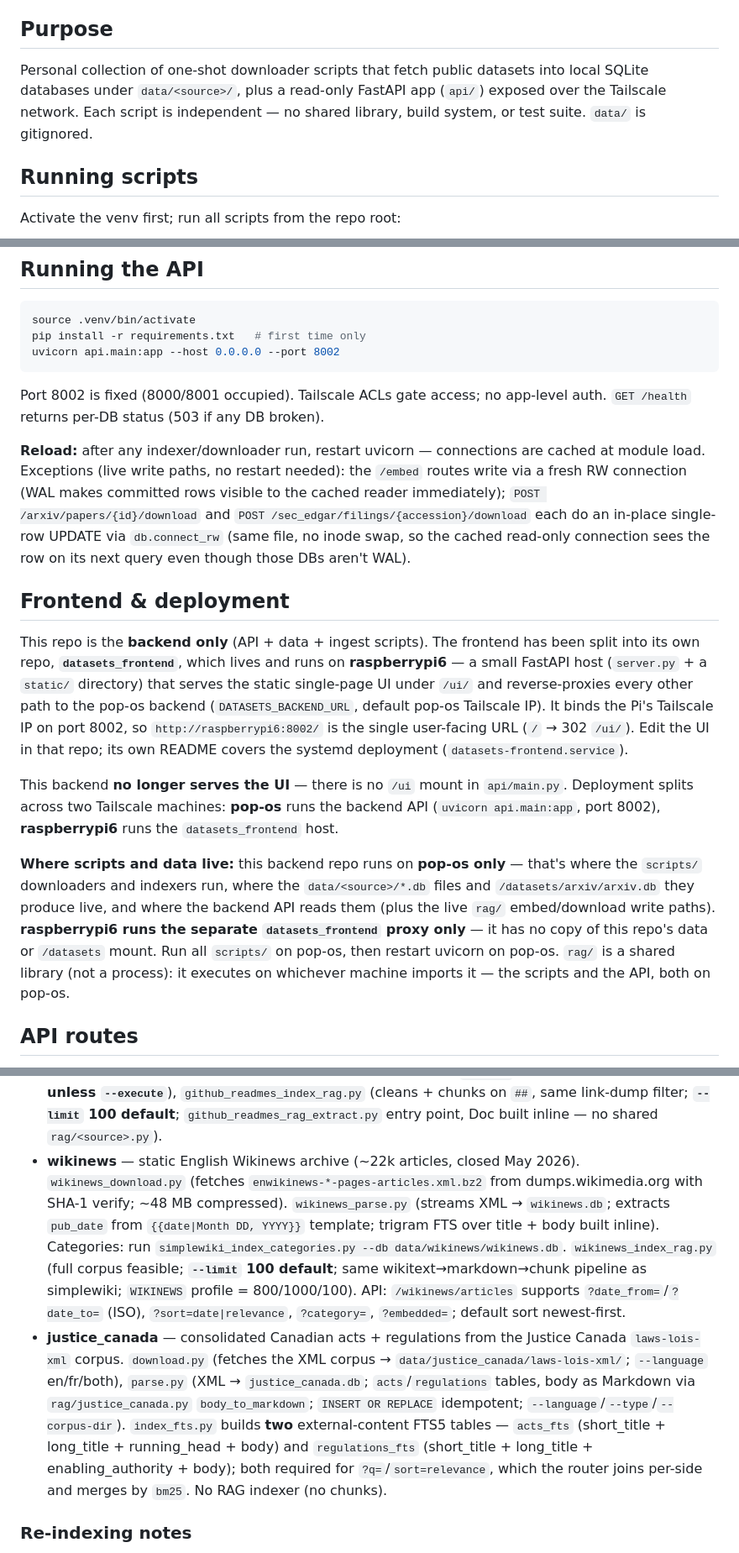
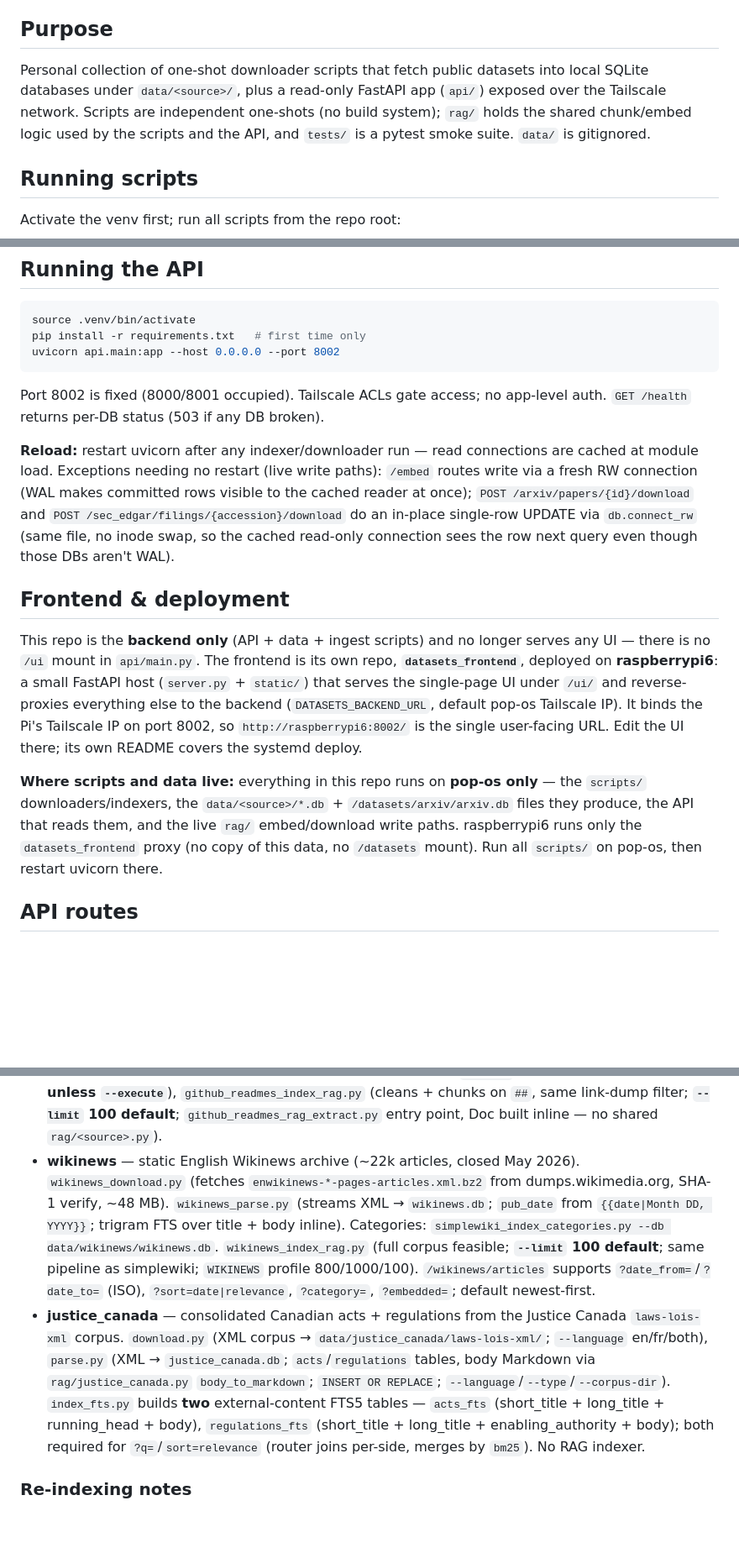
Before and after one commit to kylegwlawrence/rags, a Markdown page: CLAUDE.md, 3 parts joined by grey strips. Shown at 84% size. GitHub-like rendering; blank space fills up the shorter version.

Commit message:
docs: trim CLAUDE.md for the backend-only repo
- Fix stale Purpose claim (rag/ shared lib + tests/ do exist).
- Collapse the redundant 3-paragraph Frontend & deployment block into 2
  (backend-only, no /ui mount, frontend split to datasets_frontend).
- Tighten wording on the wordiest script notes without dropping any
  flags, paths, or numbers.

Co-Authored-By: Claude Opus 4.8 (1M context) <noreply@anthropic.com>

```diff
--- a/CLAUDE.md
+++ b/CLAUDE.md
@@ -4,7 +4,7 @@ This file provides guidance to Claude Code (claude.ai/code) when working with co
 
 ## Purpose
 
-Personal collection of one-shot downloader scripts that fetch public datasets into local SQLite databases under `data/<source>/`, plus a read-only FastAPI app (`api/`) exposed over the Tailscale network. Each script is independent — no shared library, build system, or test suite. `data/` is gitignored.
+Personal collection of one-shot downloader scripts that fetch public datasets into local SQLite databases under `data/<source>/`, plus a read-only FastAPI app (`api/`) exposed over the Tailscale network. Scripts are independent one-shots (no build system); `rag/` holds the shared chunk/embed logic used by the scripts and the API, and `tests/` is a pytest smoke suite. `data/` is gitignored.
 
 ## Running scripts
 
@@ -84,15 +84,13 @@ uvicorn api.main:app --host 0.0.0.0 --port 8002
 
 Port 8002 is fixed (8000/8001 occupied). Tailscale ACLs gate access; no app-level auth. `GET /health` returns per-DB status (503 if any DB broken).
 
-**Reload:** after any indexer/downloader run, restart uvicorn — connections are cached at module load. Exceptions (live write paths, no restart needed): the `/embed` routes write via a fresh RW connection (WAL makes committed rows visible to the cached reader immediately); `POST /arxiv/papers/{id}/download` and `POST /sec_edgar/filings/{accession}/download` each do an in-place single-row UPDATE via `db.connect_rw` (same file, no inode swap, so the cached read-only connection sees the row on its next query even though those DBs aren't WAL).
+**Reload:** restart uvicorn after any indexer/downloader run — read connections are cached at module load. Exceptions needing no restart (live write paths): `/embed` routes write via a fresh RW connection (WAL makes committed rows visible to the cached reader at once); `POST /arxiv/papers/{id}/download` and `POST /sec_edgar/filings/{accession}/download` do an in-place single-row UPDATE via `db.connect_rw` (same file, no inode swap, so the cached read-only connection sees the row next query even though those DBs aren't WAL).
 
 ## Frontend & deployment
 
-This repo is the **backend only** (API + data + ingest scripts). The frontend has been split into its own repo, **`datasets_frontend`**, which lives and runs on **raspberrypi6** — a small FastAPI host (`server.py` + a `static/` directory) that serves the static single-page UI under `/ui/` and reverse-proxies every other path to the pop-os backend (`DATASETS_BACKEND_URL`, default pop-os Tailscale IP). It binds the Pi's Tailscale IP on port 8002, so `http://raspberrypi6:8002/` is the single user-facing URL (`/` → 302 `/ui/`). Edit the UI in that repo; its own README covers the systemd deployment (`datasets-frontend.service`).
+This repo is the **backend only** (API + data + ingest scripts) and no longer serves any UI — there is no `/ui` mount in `api/main.py`. The frontend is its own repo, **`datasets_frontend`**, deployed on **raspberrypi6**: a small FastAPI host (`server.py` + `static/`) that serves the single-page UI under `/ui/` and reverse-proxies everything else to the backend (`DATASETS_BACKEND_URL`, default pop-os Tailscale IP). It binds the Pi's Tailscale IP on port 8002, so `http://raspberrypi6:8002/` is the single user-facing URL. Edit the UI there; its own README covers the systemd deploy.
 
-This backend **no longer serves the UI** — there is no `/ui` mount in `api/main.py`. Deployment splits across two Tailscale machines: **pop-os** runs the backend API (`uvicorn api.main:app`, port 8002), **raspberrypi6** runs the `datasets_frontend` host.
-
-**Where scripts and data live:** this backend repo runs on **pop-os only** — that's where the `scripts/` downloaders and indexers run, where the `data/<source>/*.db` files and `/datasets/arxiv/arxiv.db` they produce live, and where the backend API reads them (plus the live `rag/` embed/download write paths). **raspberrypi6 runs the separate `datasets_frontend` proxy only** — it has no copy of this repo's data or `/datasets` mount. Run all `scripts/` on pop-os, then restart uvicorn on pop-os. `rag/` is a shared library (not a process): it executes on whichever machine imports it — the scripts and the API, both on pop-os.
+**Where scripts and data live:** everything in this repo runs on **pop-os only** — the `scripts/` downloaders/indexers, the `data/<source>/*.db` + `/datasets/arxiv/arxiv.db` files they produce, the API that reads them, and the live `rag/` embed/download write paths. raspberrypi6 runs only the `datasets_frontend` proxy (no copy of this data, no `/datasets` mount). Run all `scripts/` on pop-os, then restart uvicorn there.
 
 ## API routes
 
@@ -140,8 +138,8 @@ Write paths: the on-demand `/embed` routes (→ `<source>_rag.db`), plus `POST /
 - **federal_register** — `federal_register_download.py` (federalregister.gov API v2, 1994–present → `documents` PK `document_number`; `--year-from`/`--year-to`; resumable via `ingest_state`), `federal_register_index_rag.py` (renders Markdown Details/Abstract/Action/Excerpts, chunks on `##`; `build_doc` in `rag/federal_register.py`; `federal_register_rag_extract.py` entry point).
 - **geonames** — one-line records, no RAG. `geonames_download.py` (`allCountries.zip` ~330 MB + lookups → `places` PK `geonameid`, ~13M; synthetic `sentence` per row; writes `feature_classes.csv`/`feature_codes.csv`; not resumable; `--download-dir`/`--limit`/`--reset`), `geonames_index_fts.py` (over name + country_name + feature_description; backfills `feature_description` on older DBs, needs `feature_codes.csv`).
 - **github_readmes** — `github_readmes_download.py` (15 "awesome" lists → `readmes` PK `owner/name`; uses `GITHUB_TOKEN` if set; `--delay` 0.7 s/`--limit`), `github_readmes_prune.py` (deletes low-value READMEs — link-dumps/too-short/image-only/>40% non-English — syncs `_rag.db`, rebuilds FTS; **dry-run unless `--execute`**), `github_readmes_index_rag.py` (cleans + chunks on `##`, same link-dump filter; **`--limit` 100 default**; `github_readmes_rag_extract.py` entry point, Doc built inline — no shared `rag/<source>.py`).
-- **wikinews** — static English Wikinews archive (~22k articles, closed May 2026). `wikinews_download.py` (fetches `enwikinews-*-pages-articles.xml.bz2` from dumps.wikimedia.org with SHA-1 verify; ~48 MB compressed). `wikinews_parse.py` (streams XML → `wikinews.db`; extracts `pub_date` from `{{date|Month DD, YYYY}}` template; trigram FTS over title + body built inline). Categories: run `simplewiki_index_categories.py --db data/wikinews/wikinews.db`. `wikinews_index_rag.py` (full corpus feasible; **`--limit` 100 default**; same wikitext→markdown→chunk pipeline as simplewiki; `WIKINEWS` profile = 800/1000/100). API: `/wikinews/articles` supports `?date_from=`/`?date_to=` (ISO), `?sort=date|relevance`, `?category=`, `?embedded=`; default sort newest-first.
-- **justice_canada** — consolidated Canadian acts + regulations from the Justice Canada `laws-lois-xml` corpus. `download.py` (fetches the XML corpus → `data/justice_canada/laws-lois-xml/`; `--language` en/fr/both), `parse.py` (XML → `justice_canada.db`; `acts`/`regulations` tables, body as Markdown via `rag/justice_canada.py` `body_to_markdown`; `INSERT OR REPLACE` idempotent; `--language`/`--type`/`--corpus-dir`). `index_fts.py` builds **two** external-content FTS5 tables — `acts_fts` (short_title + long_title + running_head + body) and `regulations_fts` (short_title + long_title + enabling_authority + body); both required for `?q=`/`sort=relevance`, which the router joins per-side and merges by `bm25`. No RAG indexer (no chunks).
+- **wikinews** — static English Wikinews archive (~22k articles, closed May 2026). `wikinews_download.py` (fetches `enwikinews-*-pages-articles.xml.bz2` from dumps.wikimedia.org, SHA-1 verify, ~48 MB). `wikinews_parse.py` (streams XML → `wikinews.db`; `pub_date` from `{{date|Month DD, YYYY}}`; trigram FTS over title + body inline). Categories: `simplewiki_index_categories.py --db data/wikinews/wikinews.db`. `wikinews_index_rag.py` (full corpus feasible; **`--limit` 100 default**; same pipeline as simplewiki; `WIKINEWS` profile 800/1000/100). `/wikinews/articles` supports `?date_from=`/`?date_to=` (ISO), `?sort=date|relevance`, `?category=`, `?embedded=`; default newest-first.
+- **justice_canada** — consolidated Canadian acts + regulations from the Justice Canada `laws-lois-xml` corpus. `download.py` (XML corpus → `data/justice_canada/laws-lois-xml/`; `--language` en/fr/both), `parse.py` (XML → `justice_canada.db`; `acts`/`regulations` tables, body Markdown via `rag/justice_canada.py` `body_to_markdown`; `INSERT OR REPLACE`; `--language`/`--type`/`--corpus-dir`). `index_fts.py` builds **two** external-content FTS5 tables — `acts_fts` (short_title + long_title + running_head + body), `regulations_fts` (short_title + long_title + enabling_authority + body); both required for `?q=`/`sort=relevance` (router joins per-side, merges by `bm25`). No RAG indexer.
 
 ### Re-indexing notes
 
```
Also changed, not shown: other parts of CLAUDE.md (+1 -1 lines).
